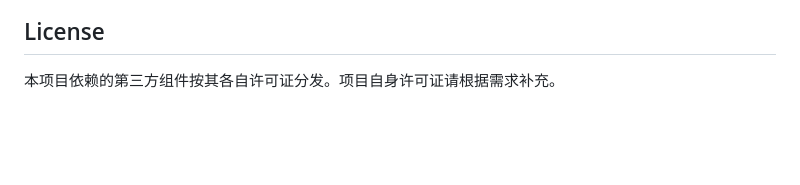
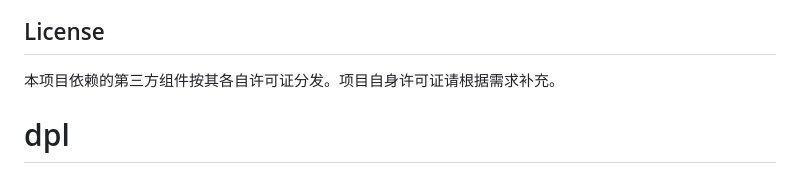
Before and after one commit to fawnsung/dpl, a Markdown page: README.md, the part around the change. Rendered like a GitHub page; blank space fills up the shorter version.

```diff
--- a/README.md
+++ b/README.md
@@ -201,3 +201,6 @@ python scripts/health_check.py -c -i 60  # 持续巡检，每 60 秒一次
 ## License
 
 本项目依赖的第三方组件按其各自许可证分发。项目自身许可证请根据需求补充。
+
+
+# dpl
```
